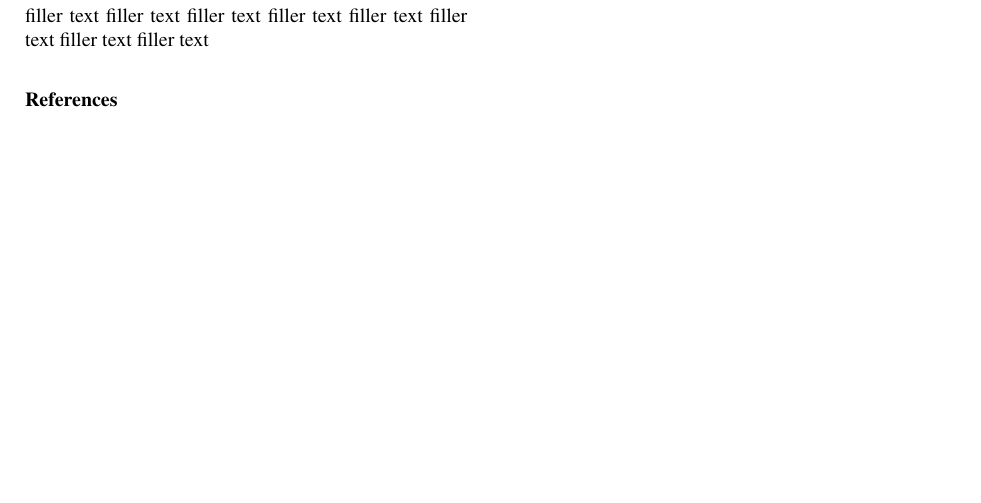
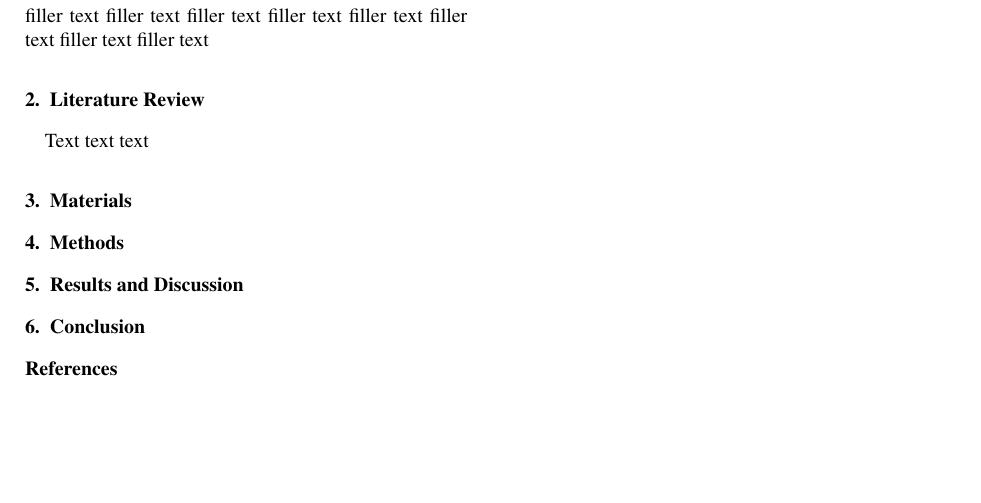
Before and after one commit to alexanderkell/validation-optimiser-paper, a LaTeX paper (Applied Energy/elsarticle/elsarticle-template-harv.tex): part of the page, cut so that both start at the same text. Compiled offline with pdfLaTeX.

Commit message:
Added section headers

```diff
--- a/Applied Energy/elsarticle/elsarticle-template-harv.tex
+++ b/Applied Energy/elsarticle/elsarticle-template-harv.tex
@@ -119,6 +119,25 @@ Long-term energy modelling \sep model validation \sep Machine learning \sep Opti
 filler text filler text filler text filler text filler text filler text filler text filler text filler text filler text filler text filler text filler text filler text filler text filler text filler text filler text filler text filler text filler text filler text filler text filler text filler text filler text filler text filler text filler text filler text
 \label{}
 
+
+\section{Literature Review}
+
+Text text text
+
+\section{Materials}
+
+\section{Methods}
+
+\section{Results and Discussion}
+
+\section{Conclusion}
+
+
+
+
+
+
+
 %% The Appendices part is started with the command \appendix;
 %% appendix sections are then done as normal sections
 %% \appendix
```
Also changed, not shown: Applied Energy/elsarticle/elsarticle-template-harv.pdf.
